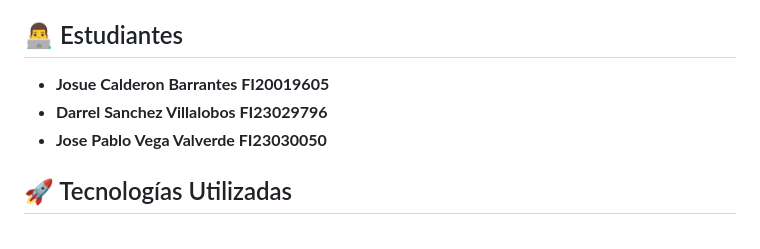
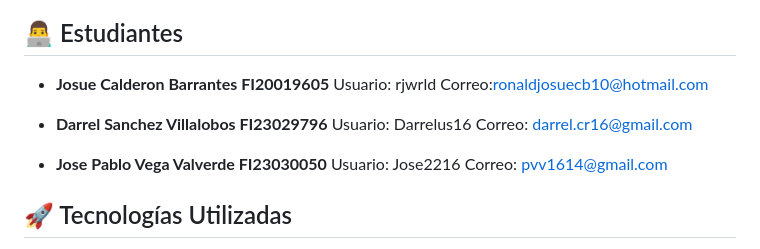
Before and after one commit to rjwrld/Connect4, a Markdown page: README.md, the part around the change. Rendered like a GitHub page.

Commit message:
Se agregaron los usuarios y correos al README

```diff
--- a/README.md
+++ b/README.md
@@ -4,8 +4,15 @@ Juego Connect4 desarrollado con Node.js, TypeScript y SQL Server con arquitectur
 
 ## 👨‍💻 Estudiantes
 - **Josue Calderon Barrantes FI20019605**
+Usuario: rjwrld
+Correo:ronaldjosuecb10@hotmail.com
+
 - **Darrel Sanchez Villalobos FI23029796**
+Usuario: Darrelus16
+Correo: darrel.cr16@gmail.com
 - **Jose Pablo Vega Valverde FI23030050**
+Usuario: Jose2216
+Correo: pvv1614@gmail.com
 ## 🚀 Tecnologías Utilizadas
 
 - **Backend**: Node.js + Express + TypeScript
```
